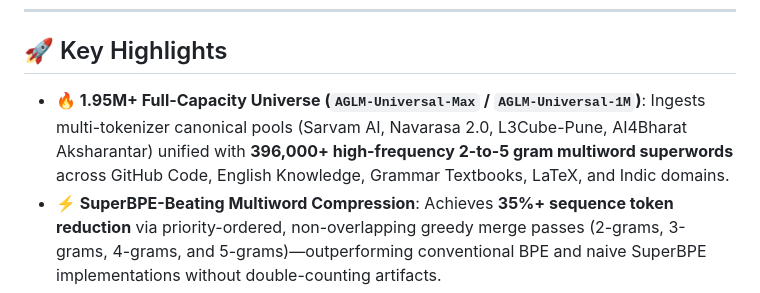
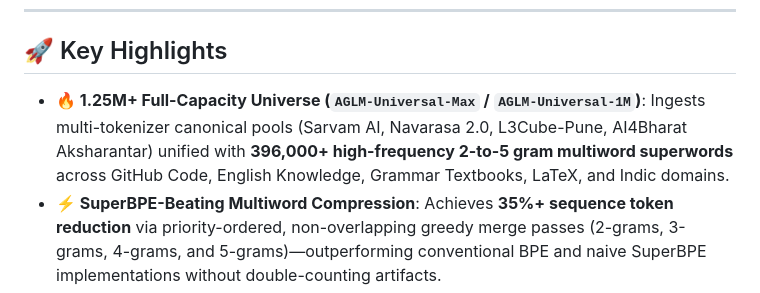
Before and after one commit to apnaworker323-rgb/aglm-tokenizer, a Markdown page: README.md, the part around the change. GitHub-like rendering.

```diff
--- a/README.md
+++ b/README.md
@@ -12,7 +12,7 @@
 
 ## 🚀 Key Highlights
 
-* **🔥 1.95M+ Full-Capacity Universe (`AGLM-Universal-Max` / `AGLM-Universal-1M`)**: Ingests multi-tokenizer canonical pools (Sarvam AI, Navarasa 2.0, L3Cube-Pune, AI4Bharat Aksharantar) unified with **396,000+ high-frequency 2-to-5 gram multiword superwords** across GitHub Code, English Knowledge, Grammar Textbooks, LaTeX, and Indic domains.
+* **🔥 1.25M+ Full-Capacity Universe (`AGLM-Universal-Max` / `AGLM-Universal-1M`)**: Ingests multi-tokenizer canonical pools (Sarvam AI, Navarasa 2.0, L3Cube-Pune, AI4Bharat Aksharantar) unified with **396,000+ high-frequency 2-to-5 gram multiword superwords** across GitHub Code, English Knowledge, Grammar Textbooks, LaTeX, and Indic domains.
 * **⚡ SuperBPE-Beating Multiword Compression**: Achieves **35%+ sequence token reduction** via priority-ordered, non-overlapping greedy merge passes (2-grams, 3-grams, 4-grams, and 5-grams)—outperforming conventional BPE and naive SuperBPE implementations without double-counting artifacts.
 * **📚 Formal Grammar & Linguistic Structures**: Ingests classic full-text grammar textbooks (Baskervill, Kirkham, Stewart, Armstrong) and multilingual syntax error correction corpora, eliminating token fragmentation on complex grammatical sentences.
 * **💻 Deep GitHub Code & Framework Integration**: Full 14M words deep-mined corpus (`CodeAlpaca-20k`, `flytech/python-codes-25k`, `TinyStories`), embedding high-utility code idioms (Python, PyTorch, React/JS, Rust, SQL, C++).
```
